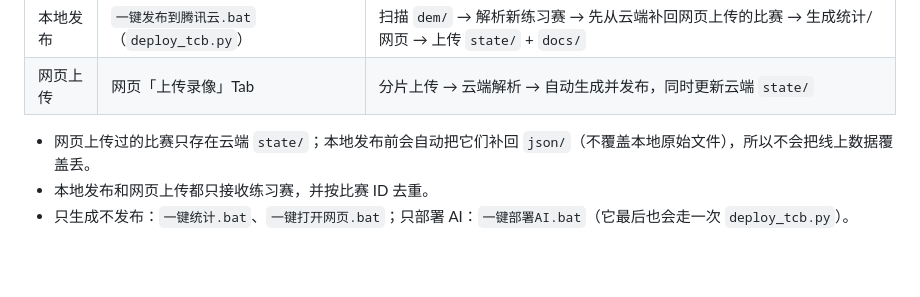
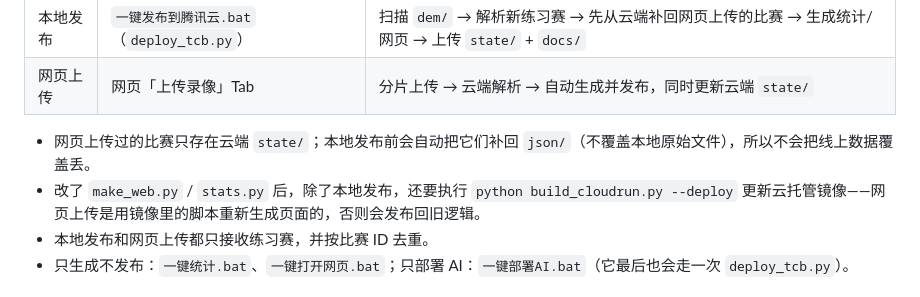
Before and after one commit to MDR-EX1000/dota-replay-helper, a Markdown page: README.md, the part around the change. Rendered like a GitHub page; blank space fills up the shorter version.

Commit message:
README 补充：改网页/统计脚本后需同步更新云托管镜像
Co-Authored-By: Claude Code <noreply@anthropic.com>

```diff
--- a/README.md
+++ b/README.md
@@ -173,6 +173,8 @@ Roll 出结果后，页面底部会出现「交互式匹配改进」。打开后
 | 网页上传 | 网页「上传录像」Tab | 分片上传 → 云端解析 → 自动生成并发布，同时更新云端 `state/` |
 
 - 网页上传过的比赛只存在云端 `state/`；本地发布前会自动把它们补回 `json/`（不覆盖本地原始文件），所以不会把线上数据覆盖丢。
+- 改了 `make_web.py` / `stats.py` 后，除了本地发布，还要执行 `python build_cloudrun.py --deploy`
+  更新云托管镜像——网页上传是用镜像里的脚本重新生成页面的，否则会发布回旧逻辑。
 - 本地发布和网页上传都只接收练习赛，并按比赛 ID 去重。
 - 只生成不发布：`一键统计.bat`、`一键打开网页.bat`；只部署 AI：`一键部署AI.bat`（它最后也会走一次 `deploy_tcb.py`）。
 
```
